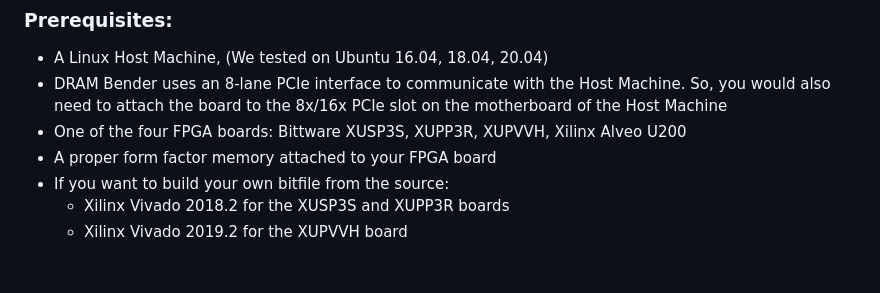
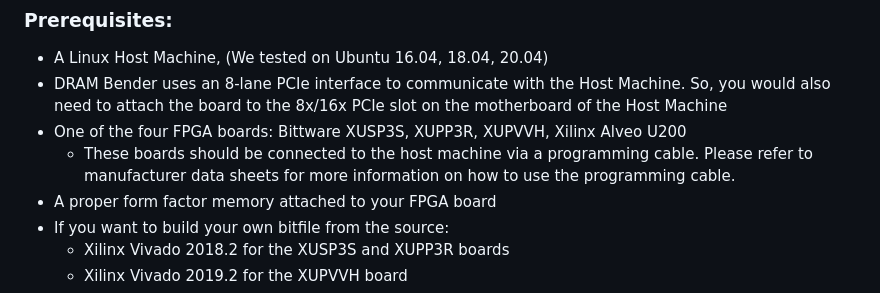
Before and after one commit to CMU-SAFARI/DRAM-Bender, a Markdown page: README.md, the part around the change. Rendered like a GitHub page; blank space fills up the shorter version.

Commit message:
Update README.md to make it clear a programming cable is necessary

```diff
--- a/README.md
+++ b/README.md
@@ -67,6 +67,7 @@ We plan to open source the following prior research works that used DRAM Bender
 - A Linux Host Machine, (We tested on Ubuntu 16.04, 18.04, 20.04)
 - DRAM Bender uses an 8-lane PCIe interface to communicate with the Host Machine. So, you would also need to attach the board to the  8x/16x PCIe slot on the motherboard of the Host Machine
 - One of the four FPGA boards: Bittware XUSP3S, XUPP3R, XUPVVH, Xilinx Alveo U200
+  - These boards should be connected to the host machine via a programming cable. Please refer to manufacturer data sheets for more information on how to use the programming cable.
 - A proper form factor memory attached to your FPGA board
 - If you want to build your own bitfile from the source:
   - Xilinx Vivado 2018.2 for the XUSP3S and XUPP3R boards
```
